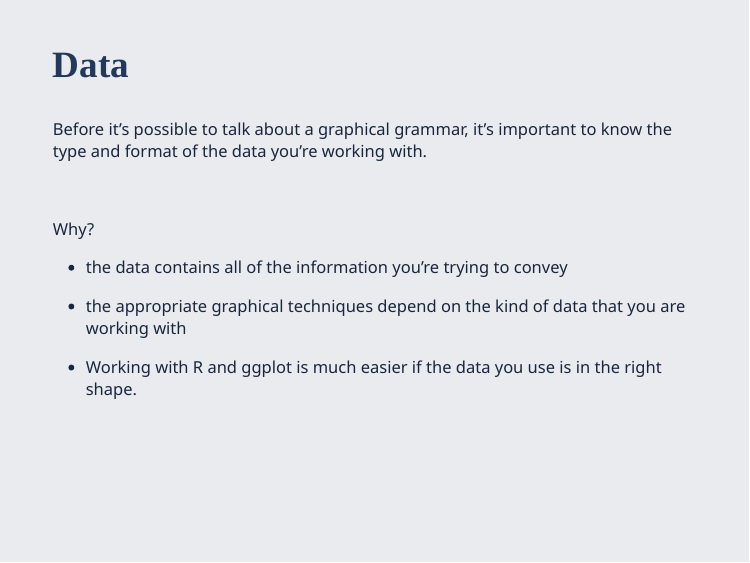
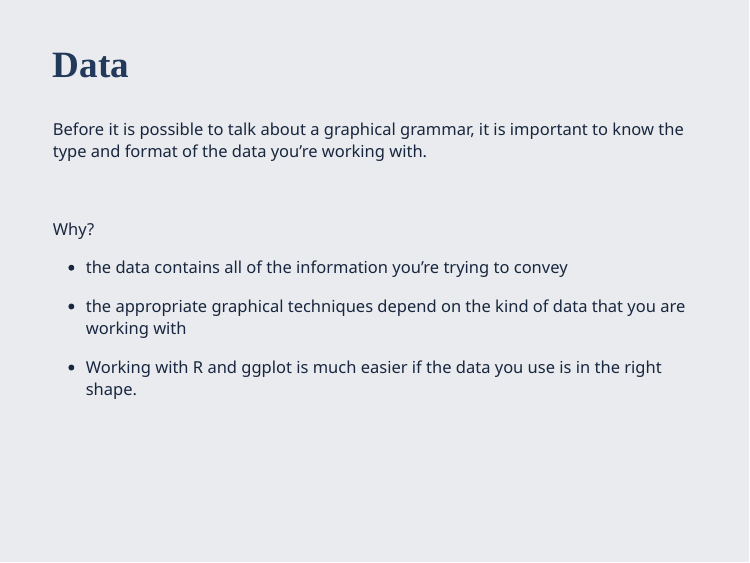
Before and after one commit to heike/summerschool-2021, an R Markdown document (02-graphics/slides/01-ggplot-basics.Rmd): page 4 of 27. The pictures show the slides in the output file 02-graphics/slides/01-ggplot-basics.html that the author committed with the source; the slides are laid out offline by our stand-in for remark.js, each with all of its steps uncovered, in fonts that may differ from those the slides ask for, and without slide numbers, shadows or browser add-ons.

Commit message:
updated html

```diff
--- a/02-graphics/slides/01-ggplot-basics.Rmd
+++ b/02-graphics/slides/01-ggplot-basics.Rmd
@@ -36,7 +36,7 @@ class: center, middle, inverse
 
 ## Data
 
-Before it’s possible to talk about a graphical grammar, it’s important to know the type and format of the data you’re working with.
+Before it is possible to talk about a graphical grammar, it is important to know the type and format of the data you’re working with.
 
 <br/>
 
```
Also changed, not shown: 02-graphics/slides/01-ggplot-basics.html.
